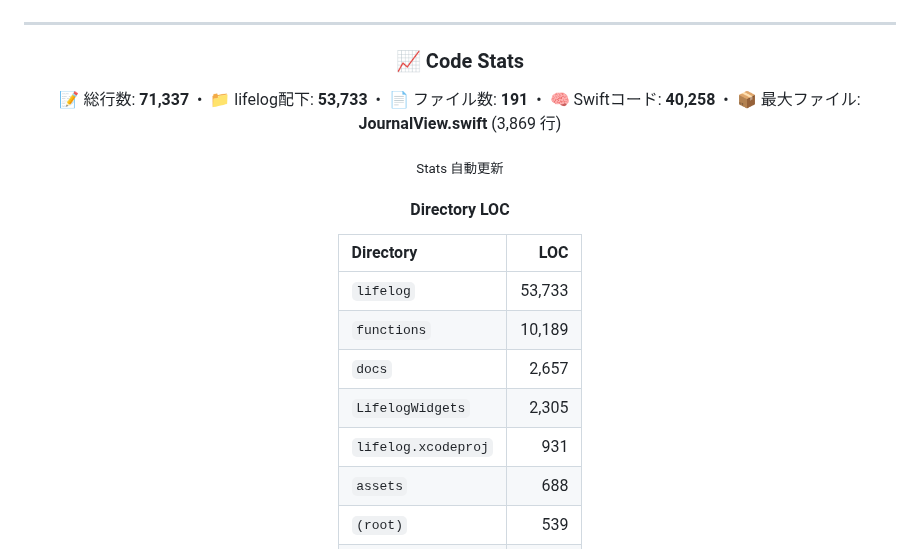
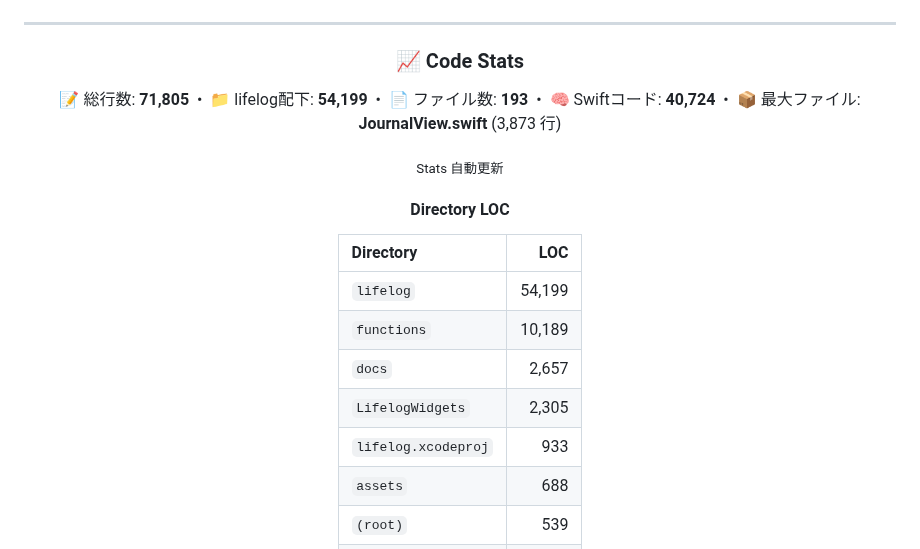
Before and after one commit to Inazumimakoto/lifelog, a Markdown page: README.md, the part around the change. Drawn GitHub-style.

Commit message:
docs: update LOC stats [skip ci]

```diff
--- a/README.md
+++ b/README.md
@@ -90,7 +90,7 @@
 ### 📈 Code Stats
 
 <p align="center">
-  📝 総行数: <strong>71,337</strong> &nbsp;•&nbsp; 📁 lifelog配下: <strong>53,733</strong> &nbsp;•&nbsp; 📄 ファイル数: <strong>191</strong> &nbsp;•&nbsp; 🧠 Swiftコード: <strong>40,258</strong> &nbsp;•&nbsp; 📦 最大ファイル: <strong>JournalView.swift</strong> (3,869 行)
+  📝 総行数: <strong>71,805</strong> &nbsp;•&nbsp; 📁 lifelog配下: <strong>54,199</strong> &nbsp;•&nbsp; 📄 ファイル数: <strong>193</strong> &nbsp;•&nbsp; 🧠 Swiftコード: <strong>40,724</strong> &nbsp;•&nbsp; 📦 最大ファイル: <strong>JournalView.swift</strong> (3,873 行)
 </p>
 
 <sub>Stats 自動更新</sub>
@@ -100,11 +100,11 @@
 <!-- dir-loc-start -->
 | Directory | LOC |
 |:--|--:|
-| `lifelog` | 53,733 |
+| `lifelog` | 54,199 |
 | `functions` | 10,189 |
 | `docs` | 2,657 |
 | `LifelogWidgets` | 2,305 |
-| `lifelog.xcodeproj` | 931 |
+| `lifelog.xcodeproj` | 933 |
 | `assets` | 688 |
 | `(root)` | 539 |
 | `public` | 163 |
```
